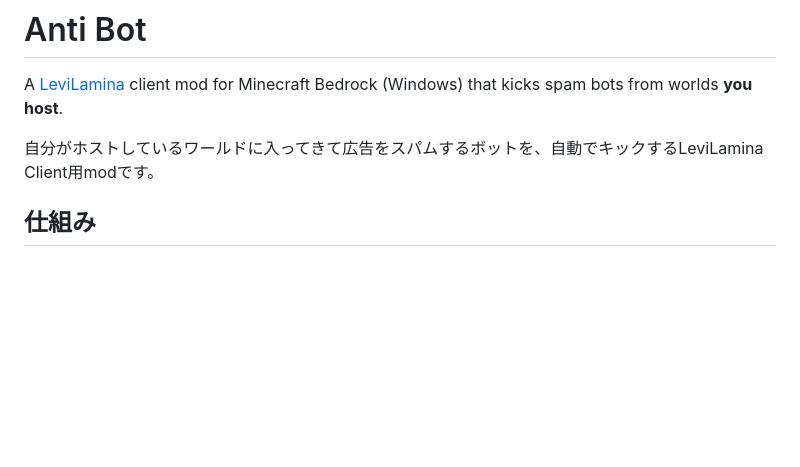
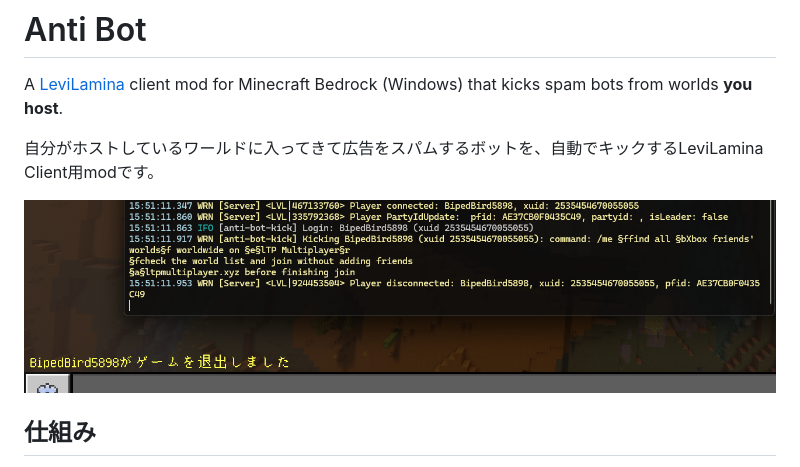
Before and after one commit to tutinoko2048/anti-bot, a Markdown page: README.md, the part around the change. Drawn GitHub-style; pictures changed too: docs/screenshot.png (added); blank space fills up the shorter version.

Commit message:
Add screenshot of a bot being kicked to README
Co-Authored-By: Claude Opus 5.5 <noreply@anthropic.com>

```diff
--- a/README.md
+++ b/README.md
@@ -3,6 +3,8 @@
 A [LeviLamina](https://github.com/LiteLDev/LeviLamina) client mod for Minecraft Bedrock (Windows) that kicks spam bots from worlds **you host**.
 
 自分がホストしているワールドに入ってきて広告をスパムするボットを、自動でキックするLeviLamina Client用modです。
+
+![ボットがログインから約0.1秒でキックされた時のログ](docs/screenshot.png)
 
 ## 仕組み
 
```
